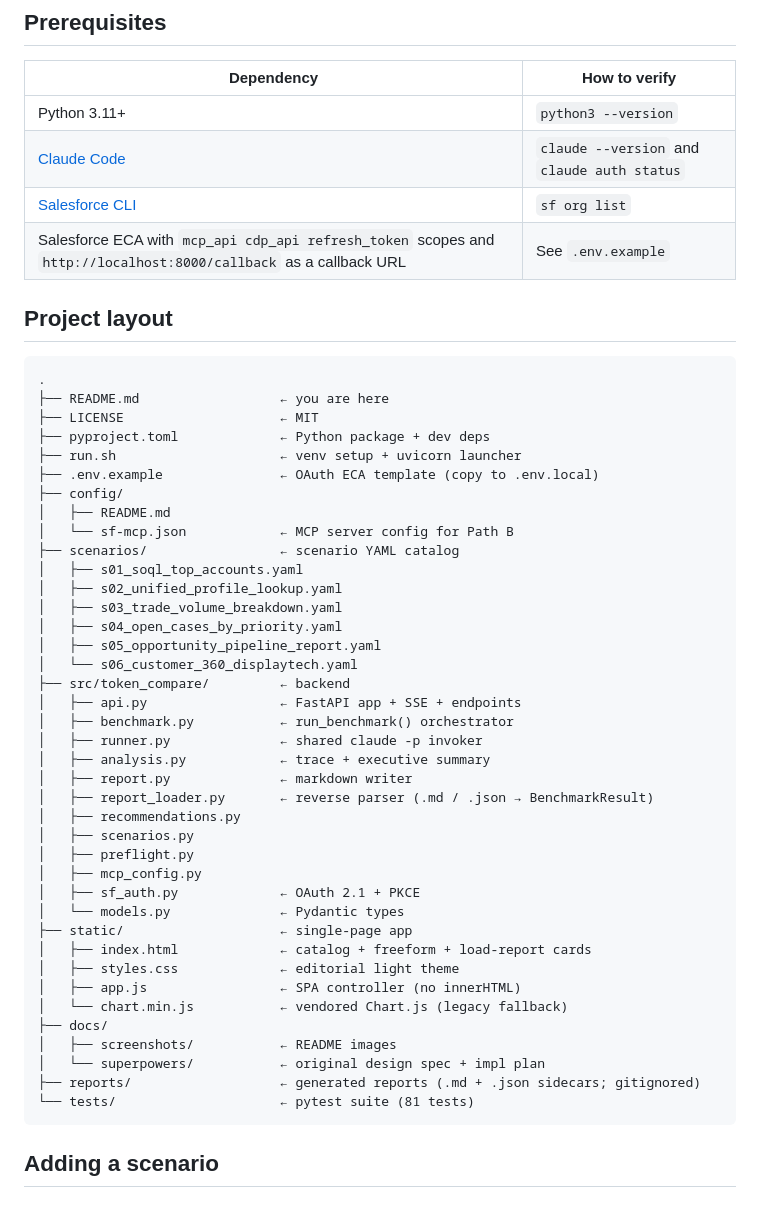
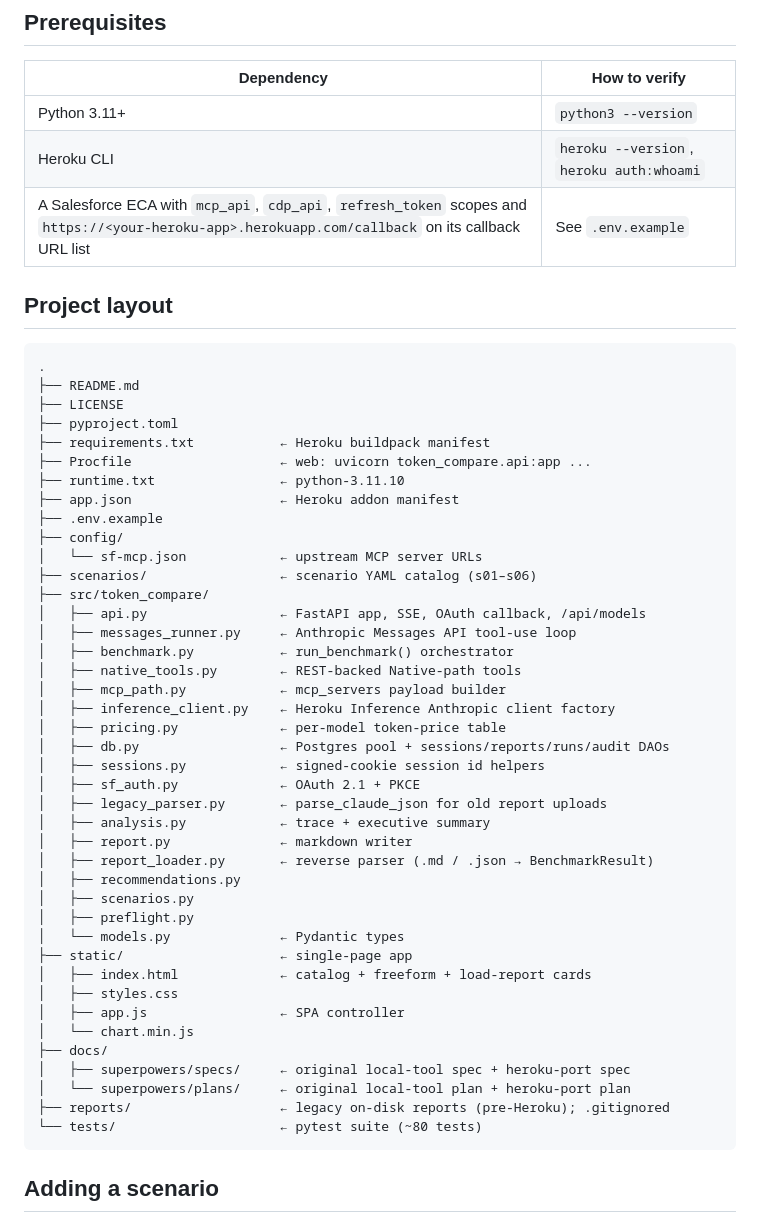
Before and after one commit to josers18/Token-Comparison-Tool, a Markdown page: README.md, the part around one of its changes. Drawn GitHub-style.

````diff
--- a/README.md
+++ b/README.md
@@ -205,52 +191,53 @@ identically — no special-case rendering paths.
 | Dependency | How to verify |
 |---|---|
 | Python 3.11+ | `python3 --version` |
-| [Claude Code](https://docs.claude.com/en/docs/claude-code) | `claude --version` and `claude auth status` |
-| [Salesforce CLI](https://developer.salesforce.com/tools/salesforcecli) | `sf org list` |
-| Salesforce ECA with `mcp_api cdp_api refresh_token` scopes and `http://localhost:8000/callback` as a callback URL | See `.env.example` |
+| Heroku CLI | `heroku --version`, `heroku auth:whoami` |
+| A Salesforce ECA with `mcp_api`, `cdp_api`, `refresh_token` scopes and `https://<your-heroku-app>.herokuapp.com/callback` on its callback URL list | See `.env.example` |
 
 ## Project layout
 
 ```
 .
-├── README.md                  ← you are here
-├── LICENSE                    ← MIT
-├── pyproject.toml             ← Python package + dev deps
-├── run.sh                     ← venv setup + uvicorn launcher
-├── .env.example               ← OAuth ECA template (copy to .env.local)
+├── README.md
+├── LICENSE
+├── pyproject.toml
+├── requirements.txt           ← Heroku buildpack manifest
+├── Procfile                   ← web: uvicorn token_compare.api:app ...
+├── runtime.txt                ← python-3.11.10
+├── app.json                   ← Heroku addon manifest
+├── .env.example
 ├── config/
-│   ├── README.md
-│   └── sf-mcp.json            ← MCP server config for Path B
-├── scenarios/                 ← scenario YAML catalog
-│   ├── s01_soql_top_accounts.yaml
-│   ├── s02_unified_profile_lookup.yaml
-│   ├── s03_trade_volume_breakdown.yaml
-│   ├── s04_open_cases_by_priority.yaml
-│   ├── s05_opportunity_pipeline_report.yaml
-│   └── s06_customer_360_displaytech.yaml
-├── src/token_compare/         ← backend
-│   ├── api.py                 ← FastAPI app + SSE + endpoints
+│   └── sf-mcp.json            ← upstream MCP server URLs
+├── scenarios/                 ← scenario YAML catalog (s01–s06)
+├── src/token_compare/
+│   ├── api.py                 ← FastAPI app, SSE, OAuth callback, /api/models
+│   ├── messages_runner.py     ← Anthropic Messages API tool-use loop
 │   ├── benchmark.py           ← run_benchmark() orchestrator
-│   ├── runner.py              ← shared claude -p invoker
+│   ├── native_tools.py        ← REST-backed Native-path tools
+│   ├── mcp_path.py            ← mcp_servers payload builder
+│   ├── inference_client.py    ← Heroku Inference Anthropic client factory
+│   ├── pricing.py             ← per-model token-price table
+│   ├── db.py                  ← Postgres pool + sessions/reports/runs/audit DAOs
+│   ├── sessions.py            ← signed-cookie session id helpers
+│   ├── sf_auth.py             ← OAuth 2.1 + PKCE
+│   ├── legacy_parser.py       ← parse_claude_json for old report uploads
 │   ├── analysis.py            ← trace + executive summary
 │   ├── report.py              ← markdown writer
 │   ├── report_loader.py       ← reverse parser (.md / .json → BenchmarkResult)
 │   ├── recommendations.py
 │   ├── scenarios.py
 │   ├── preflight.py
-│   ├── mcp_config.py
-│   ├── sf_auth.py             ← OAuth 2.1 + PKCE
 │   └── models.py              ← Pydantic types
 ├── static/                    ← single-page app
 │   ├── index.html             ← catalog + freeform + load-report cards
-│   ├── styles.css             ← editorial light theme
-│   ├── app.js                 ← SPA controller (no innerHTML)
-│   └── chart.min.js           ← vendored Chart.js (legacy fallback)
+│   ├── styles.css
+│   ├── app.js                 ← SPA controller
+│   └── chart.min.js
 ├── docs/
-│   ├── screenshots/           ← README images
-│   └── superpowers/           ← original design spec + impl plan
-├── reports/                   ← generated reports (.md + .json sidecars; gitignored)
-└── tests/                     ← pytest suite (81 tests)
+│   ├── superpowers/specs/     ← original local-tool spec + heroku-port spec
+│   └── superpowers/plans/     ← original local-tool plan + heroku-port plan
+├── reports/                   ← legacy on-disk reports (pre-Heroku); .gitignored
+└── tests/                     ← pytest suite (~80 tests)
 ```
 
 ## Adding a scenario
````
Also changed, not shown: other parts of README.md (+67 -110 lines).
